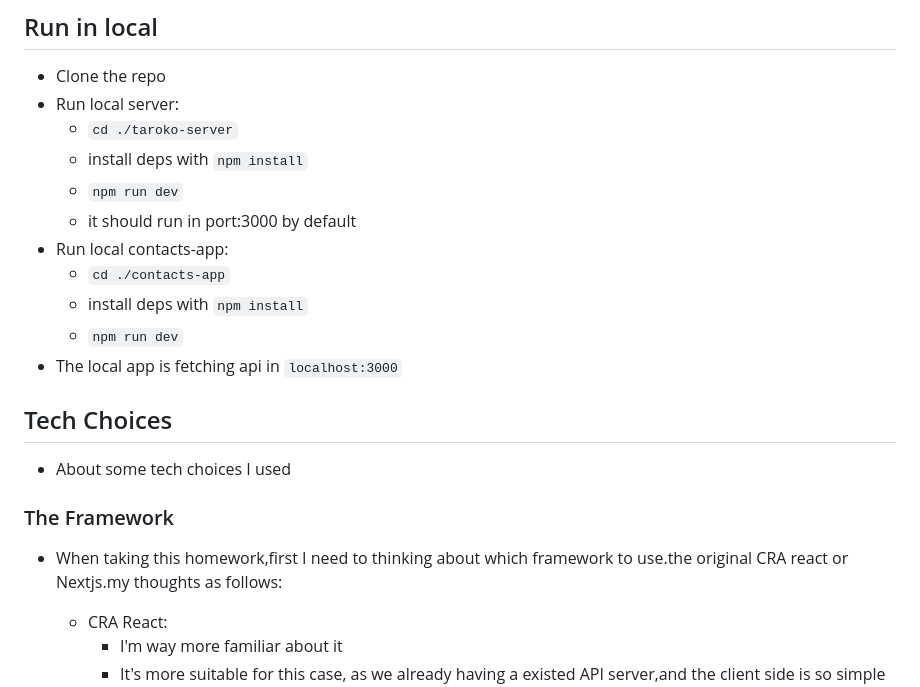
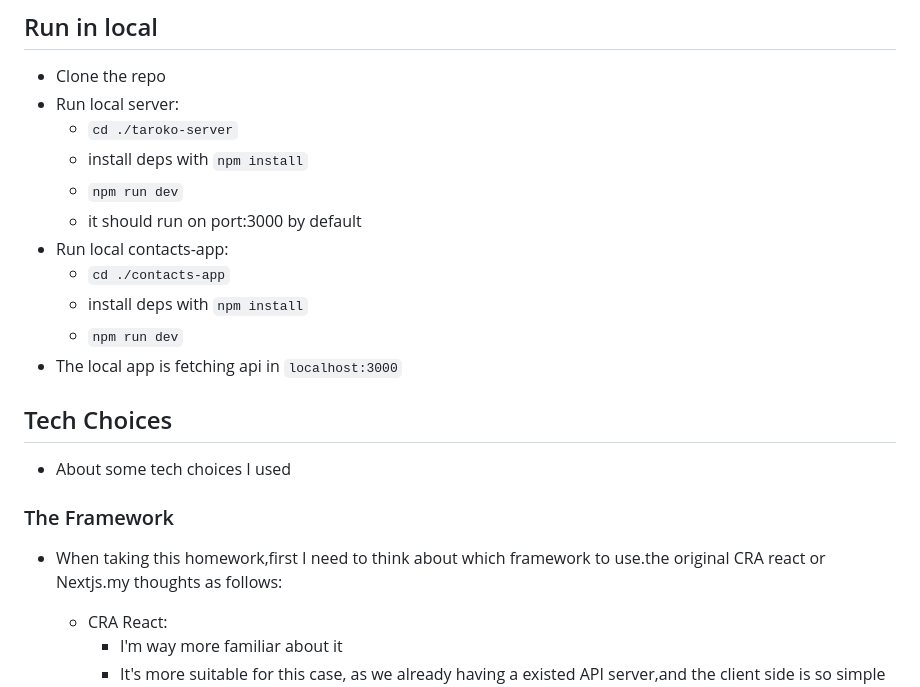
Before and after one commit to s88037z/taroko-hw, a Markdown page: README.md, the part around the change. Rendered like a GitHub page.

Commit message:
Update README.md
fix typo

```diff
--- a/README.md
+++ b/README.md
@@ -7,7 +7,7 @@
   - `cd ./taroko-server`
   - install deps with `npm install`
   - `npm run dev`
-  - it should run in port:3000 by default
+  - it should run on port:3000 by default
 - Run local contacts-app:
   - `cd ./contacts-app`
   - install deps with `npm install`
@@ -20,7 +20,7 @@
 
 ### The Framework
 
-- When taking this homework,first I need to thinking about which framework to use.the original CRA react or Nextjs.my thoughts as follows:
+- When taking this homework,first I need to think about which framework to use.the original CRA react or Nextjs.my thoughts as follows:
 
   - CRA React:
     - I'm way more familiar about it
```
